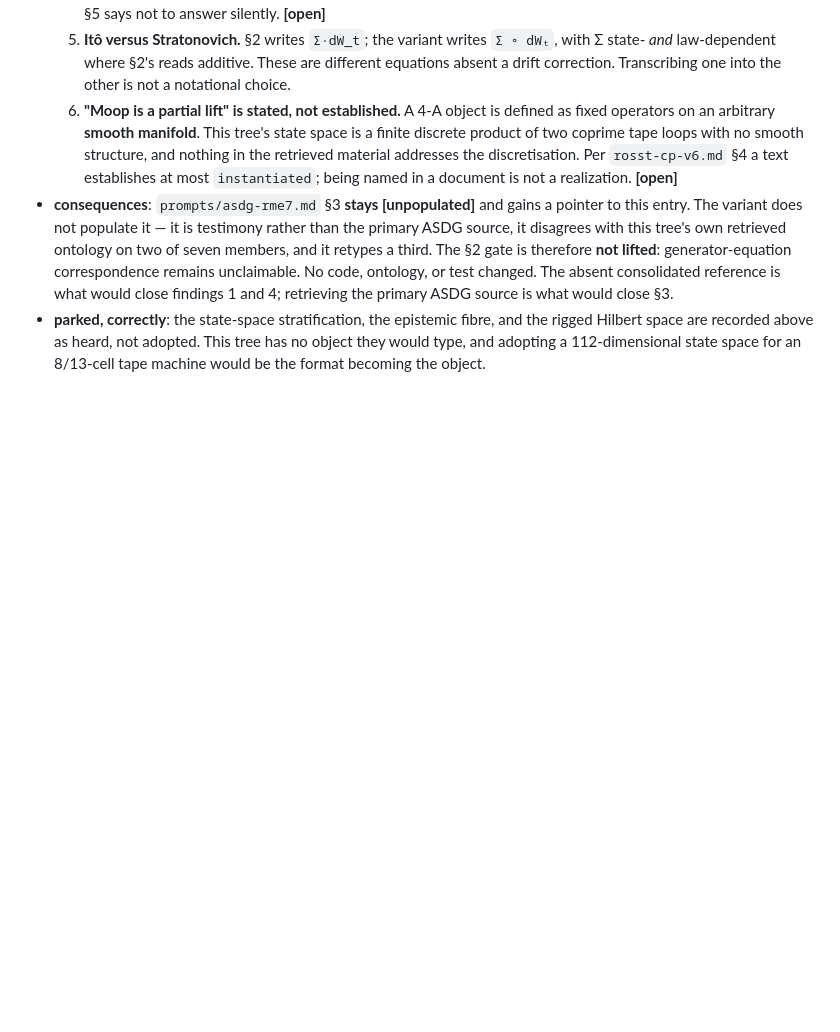
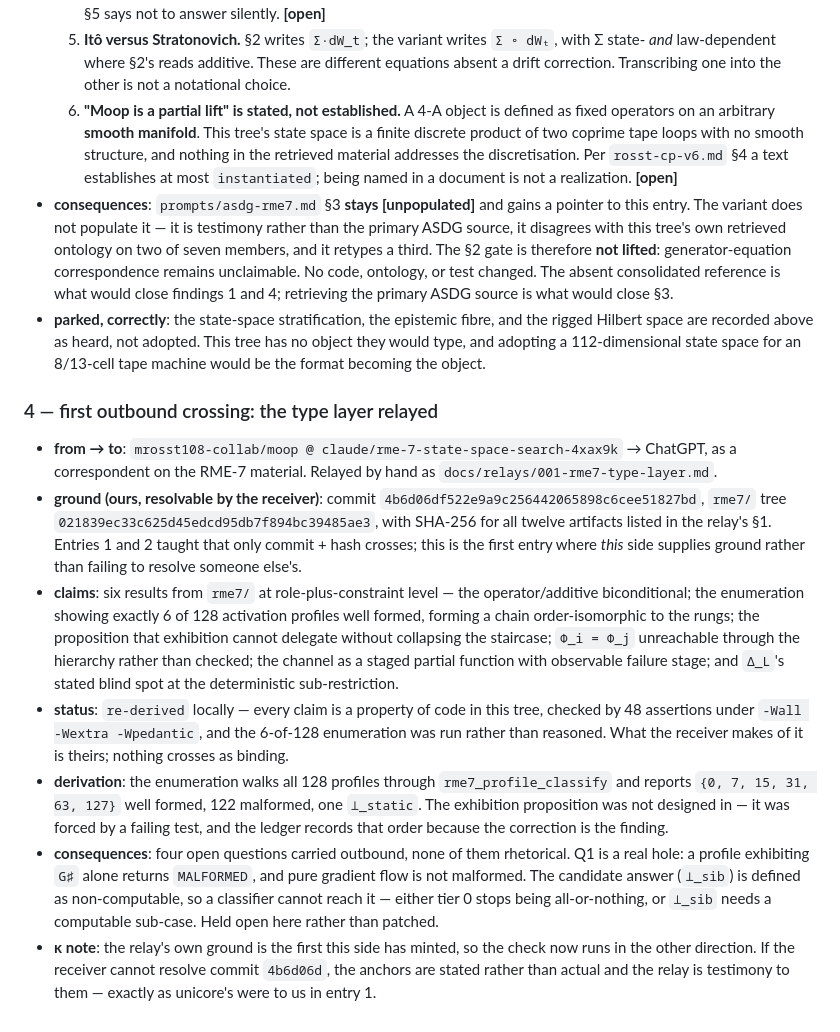
Before and after one commit to mrosst108-collab/moop, a Markdown page: docs/crossing.md, the part around the change. Rendered like a GitHub page; blank space fills up the shorter version.

```diff
--- a/docs/crossing.md
+++ b/docs/crossing.md
@@ -130,3 +130,13 @@ mechanism, zero code.
   6. **"Moop is a partial lift" is stated, not established.** A 4-A object is defined as fixed operators on an arbitrary **smooth manifold**. This tree's state space is a finite discrete product of two coprime tape loops with no smooth structure, and nothing in the retrieved material addresses the discretisation. Per `rosst-cp-v6.md` §4 a text establishes at most `instantiated`; being named in a document is not a realization. **[open]**
 - **consequences**: `prompts/asdg-rme7.md` §3 **stays [unpopulated]** and gains a pointer to this entry. The variant does not populate it — it is testimony rather than the primary ASDG source, it disagrees with this tree's own retrieved ontology on two of seven members, and it retypes a third. The §2 gate is therefore **not lifted**: generator-equation correspondence remains unclaimable. No code, ontology, or test changed. The absent consolidated reference is what would close findings 1 and 4; retrieving the primary ASDG source is what would close §3.
 - **parked, correctly**: the state-space stratification, the epistemic fibre, and the rigged Hilbert space are recorded above as heard, not adopted. This tree has no object they would type, and adopting a 112-dimensional state space for an 8/13-cell tape machine would be the format becoming the object.
+
+### 4 — first outbound crossing: the type layer relayed
+
+- **from → to**: `mrosst108-collab/moop @ claude/rme-7-state-space-search-4xax9k` → ChatGPT, as a correspondent on the RME-7 material. Relayed by hand as `docs/relays/001-rme7-type-layer.md`.
+- **ground (ours, resolvable by the receiver)**: commit `4b6d06df522e9a9c256442065898c6cee51827bd`, `rme7/` tree `021839ec33c625d45edcd95db7f894bc39485ae3`, with SHA-256 for all twelve artifacts listed in the relay's §1. Entries 1 and 2 taught that only commit + hash crosses; this is the first entry where *this* side supplies ground rather than failing to resolve someone else's.
+- **claims**: six results from `rme7/` at role-plus-constraint level — the operator/additive biconditional; the enumeration showing exactly 6 of 128 activation profiles well formed, forming a chain order-isomorphic to the rungs; the proposition that exhibition cannot delegate without collapsing the staircase; `Φ_i = Φ_j` unreachable through the hierarchy rather than checked; the channel as a staged partial function with observable failure stage; and `Δ_L`'s stated blind spot at the deterministic sub-restriction.
+- **status**: `re-derived` locally — every claim is a property of code in this tree, checked by 48 assertions under `-Wall -Wextra -Wpedantic`, and the 6-of-128 enumeration was run rather than reasoned. What the receiver makes of it is theirs; nothing crosses as binding.
+- **derivation**: the enumeration walks all 128 profiles through `rme7_profile_classify` and reports `{0, 7, 15, 31, 63, 127}` well formed, 122 malformed, one `⊥_static`. The exhibition proposition was not designed in — it was forced by a failing test, and the ledger records that order because the correction is the finding.
+- **consequences**: four open questions carried outbound, none of them rhetorical. Q1 is a real hole: a profile exhibiting `G♯` alone returns `MALFORMED`, and pure gradient flow is not malformed. The candidate answer (`⊥_sib`) is defined as non-computable, so a classifier cannot reach it — either tier 0 stops being all-or-nothing, or `⊥_sib` needs a computable sub-case. Held open here rather than patched.
+- **κ note**: the relay's own ground is the first this side has minted, so the check now runs in the other direction. If the receiver cannot resolve commit `4b6d06d`, the anchors are stated rather than actual and the relay is testimony to them — exactly as unicore's were to us in entry 1.
```
Also changed, not shown: docs/relays/001-rme7-type-layer.md (added, +410 -0 lines).
